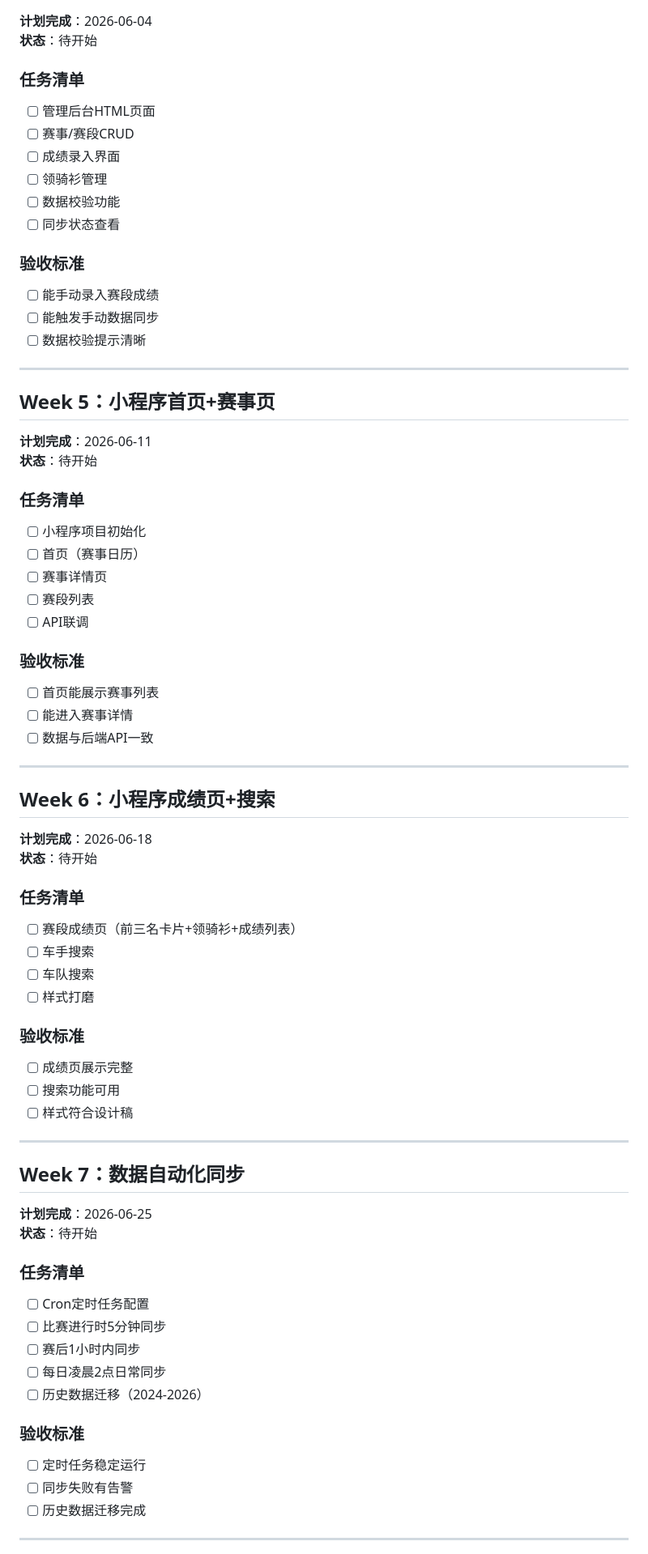
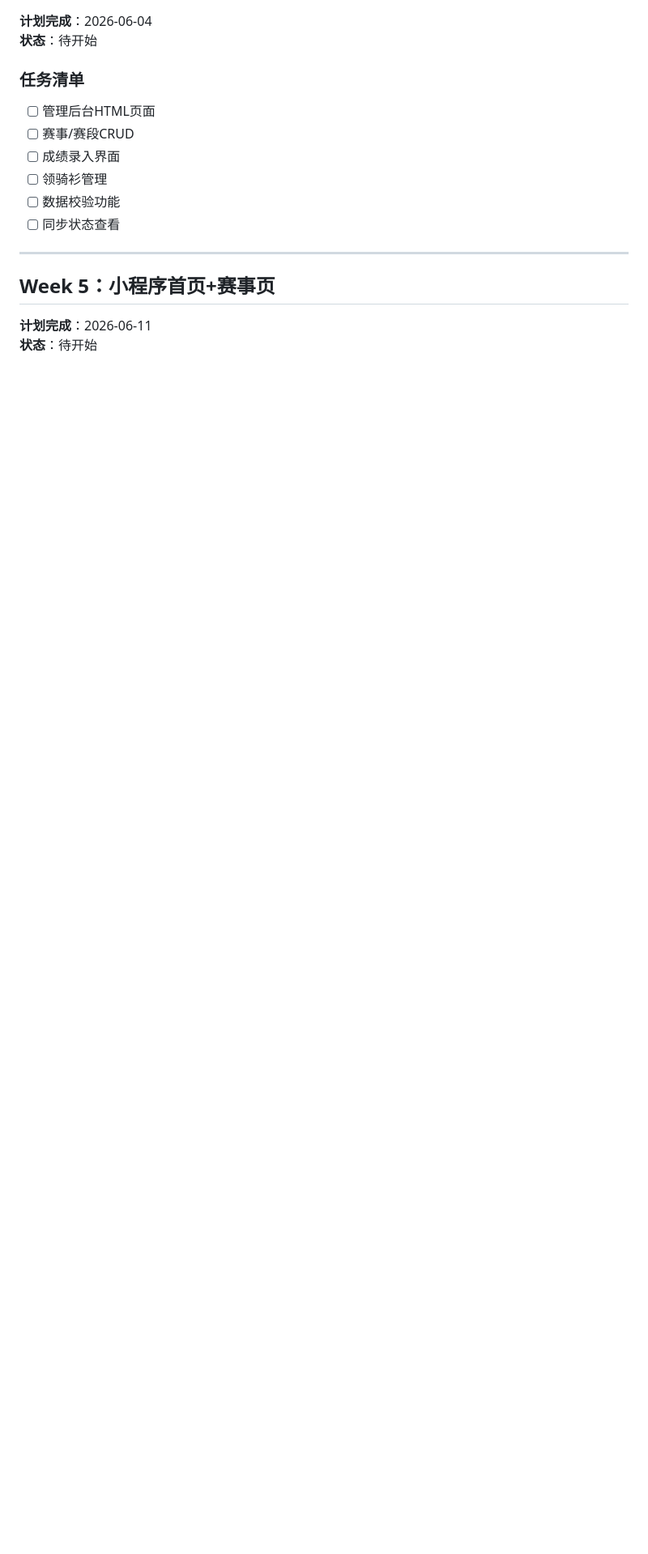
Before and after one commit to goodtome/velo-rank, a Markdown page: MILESTONE.md, the part around one of its changes. Shown at 81% size. Rendered like a GitHub page; blank space fills up the shorter version.

```diff
--- a/MILESTONE.md
+++ b/MILESTONE.md
@@ -98,73 +91,9 @@
 - [ ] 数据校验功能
 - [ ] 同步状态查看
 
-### 验收标准
-
-- [ ] 能手动录入赛段成绩
-- [ ] 能触发手动数据同步
-- [ ] 数据校验提示清晰
-
 ---
 
 ## Week 5：小程序首页+赛事页
 
 **计划完成**：2026-06-11
 **状态**：待开始
-
-### 任务清单
-
-- [ ] 小程序项目初始化
-- [ ] 首页（赛事日历）
-- [ ] 赛事详情页
-- [ ] 赛段列表
-- [ ] API联调
-
-### 验收标准
-
-- [ ] 首页能展示赛事列表
-- [ ] 能进入赛事详情
-- [ ] 数据与后端API一致
-
----
-
-## Week 6：小程序成绩页+搜索
-
-**计划完成**：2026-06-18
-**状态**：待开始
-
-### 任务清单
-
-- [ ] 赛段成绩页（前三名卡片+领骑衫+成绩列表）
-- [ ] 车手搜索
-- [ ] 车队搜索
-- [ ] 样式打磨
-
-### 验收标准
-
-- [ ] 成绩页展示完整
-- [ ] 搜索功能可用
-- [ ] 样式符合设计稿
-
----
-
-## Week 7：数据自动化同步
-
-**计划完成**：2026-06-25
-**状态**：待开始
-
-### 任务清单
-
-- [ ] Cron定时任务配置
-- [ ] 比赛进行时5分钟同步
-- [ ] 赛后1小时内同步
-- [ ] 每日凌晨2点日常同步
-- [ ] 历史数据迁移（2024-2026）
-
-### 验收标准
-
-- [ ] 定时任务稳定运行
-- [ ] 同步失败有告警
-- [ ] 历史数据迁移完成
-
----
-
```
Also changed, not shown: other parts of MILESTONE.md (+39 -60 lines).
